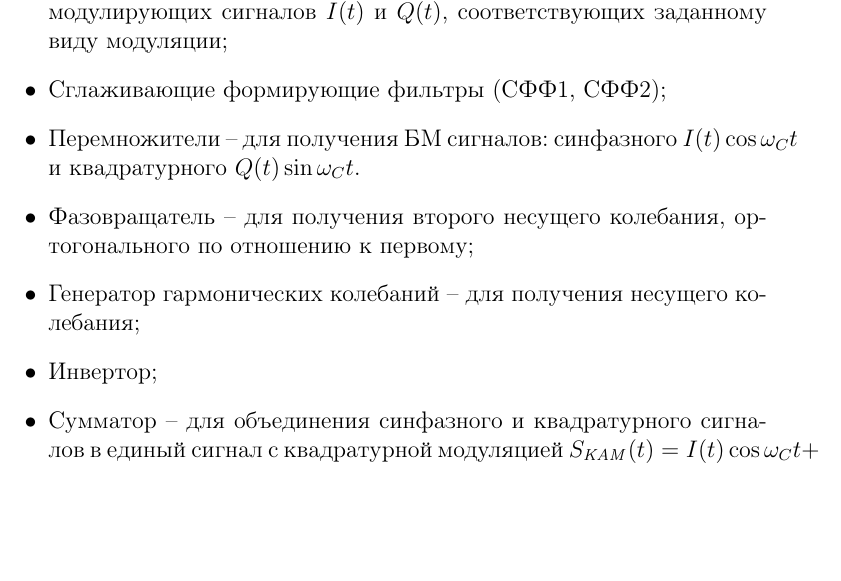
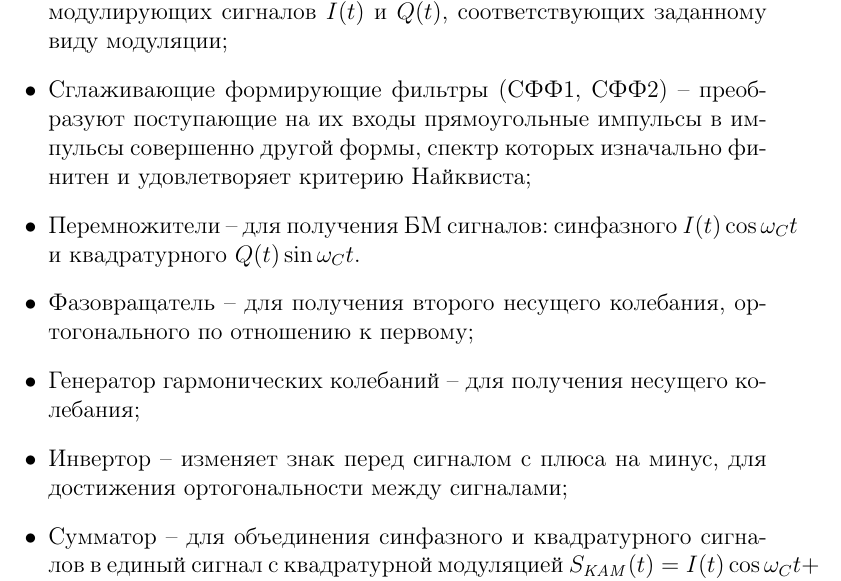
Before and after one commit to anatolykopyl/term-paper-tes, a LaTeX document (term_paper.tex): part of page 4 of 34, cut so that both start at the same text, the shorter picture padded with empty space. The pictures show the PDF file term_paper.pdf that the author committed with the source.

Commit message:
Дополнил определения

```diff
--- a/term_paper.tex
+++ b/term_paper.tex
@@ -147,14 +146,18 @@
   \item Формирователь модулирующих символов -- служит для получения
   модулирующих сигналов $I(t)$ и $Q(t)$, соответствующих заданному
   виду модуляции;
-  \item Сглаживающие формирующие фильтры (СФФ1, СФФ2);
+  \item Сглаживающие формирующие фильтры (СФФ1, СФФ2) -- преобразуют
+  поступающие на их входы прямоугольные импульсы в импульсы
+  совершенно другой формы, спектр которых изначально финитен и
+  удовлетворяет критерию Найквиста;
   \item Перемножители -- для получения БМ сигналов: синфазного
   $I(t)\cos{\omega_Ct}$ и квадратурного $Q(t)\sin{\omega_Ct}$.
   \item Фазовращатель -- для получения второго несущего колебания,
   ортогонального по отношению к первому;
   \item Генератор гармонических колебаний -- для получения несущего
   колебания;
-  \item Инвертор;
+  \item Инвертор -- изменяет знак перед сигналом с плюса на минус,
+  для достижения ортогональности между сигналами;
   \item Сумматор -- для объединения синфазного и квадратурного
   сигналов в единый сигнал с квадратурной модуляцией
   $S_{КАМ}(t) = I(t)\cos{\omega_Ct} + Q(t)\sin{\omega_Ct}$;
```
Also changed, not shown: coder.lua (+1 -1 lines), term_paper.pdf, term_paper.tex (3 more changed lines), 1 other file.
